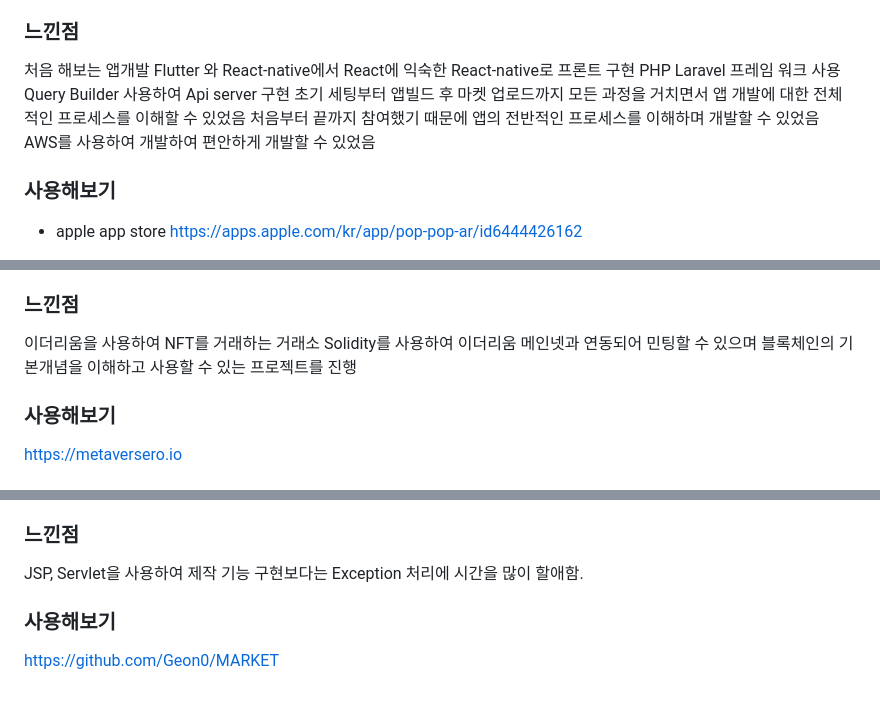
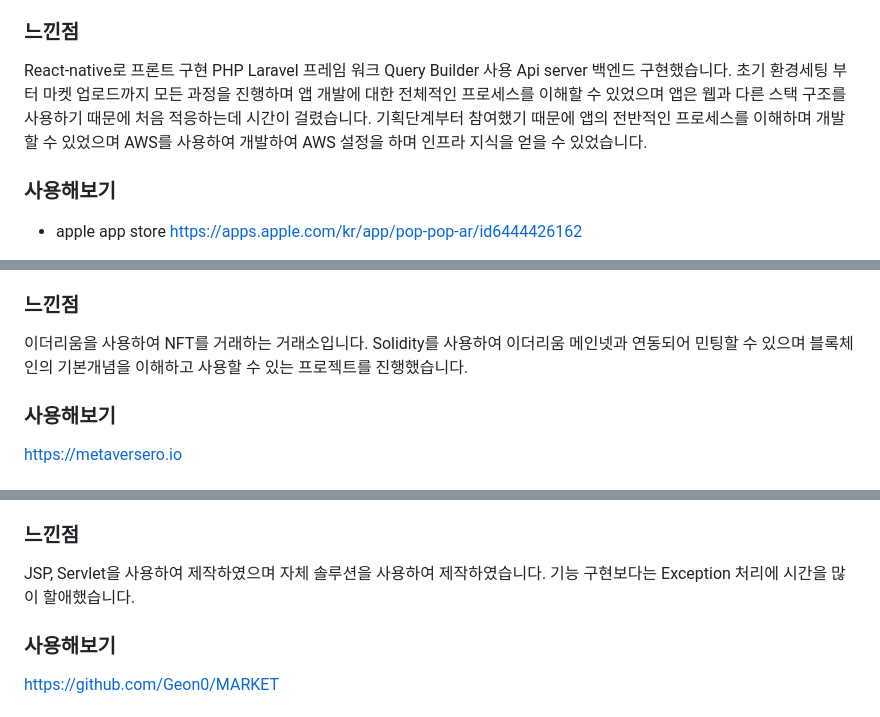
Before and after one commit to Geon0/portfolio, a Markdown page: portfolio.md, 3 parts joined by grey strips. Rendered like a GitHub page.

```diff
--- a/portfolio.md
+++ b/portfolio.md
@@ -84,11 +84,10 @@ POPPOP은 프론트엔드 React Native 와 백엔드 Laravel을 사용한 Api서
 
 ### 느낀점
 
-처음 해보는 앱개발 Flutter 와 React-native에서 React에 익숙한 React-native로 프론트 구현
-PHP Laravel 프레임 워크 사용 Query Builder 사용하여 Api server 구현
-초기 세팅부터 앱빌드 후 마켓 업로드까지 모든 과정을 거치면서 앱 개발에 대한 전체적인 프로세스를 이해할 수 있었음
-처음부터 끝까지 참여했기 때문에 앱의 전반적인 프로세스를 이해하며 개발할 수 있었음
-AWS를 사용하여 개발하여 편안하게 개발할 수 있었음
+React-native로 프론트 구현 PHP Laravel 프레임 워크 Query Builder 사용 Api server 백엔드 구현했습니다.
+초기 환경세팅 부터 마켓 업로드까지 모든 과정을 진행하며 앱 개발에 대한 전체적인 프로세스를 이해할 수 있었으며
+앱은 웹과 다른 스택 구조를 사용하기 때문에 처음 적응하는데 시간이 걸렸습니다.
+기획단계부터 참여했기 때문에 앱의 전반적인 프로세스를 이해하며 개발할 수 있었으며 AWS를 사용하여 개발하여 AWS 설정을 하며 인프라 지식을 얻을 수 있었습니다.
 
 ### 사용해보기
 
@@ -146,9 +145,9 @@ METAVERSERO는 프론트엔드 html css javascript 와 백엔드 php 스마트
 
 ### 느낀점
 
-이더리움을 사용하여 NFT를 거래하는 거래소
+이더리움을 사용하여 NFT를 거래하는 거래소입니다.
 Solidity를 사용하여 이더리움 메인넷과 연동되어 민팅할 수 있으며
-블록체인의 기본개념을 이해하고 사용할 수 있는 프로젝트를 진행
+블록체인의 기본개념을 이해하고 사용할 수 있는 프로젝트를 진행했습니다.
 
 
 ### 사용해보기
@@ -182,8 +181,8 @@ https://metaversero.io
 
 ### 느낀점
 
-JSP, Servlet을 사용하여 제작
-기능 구현보다는 Exception 처리에 시간을 많이 할애함.
+JSP, Servlet을 사용하여 제작하였으며 자체 솔루션을 사용하여 제작하였습니다.
+기능 구현보다는 Exception 처리에 시간을 많이 할애했습니다.
 
 ### 사용해보기
 
```
